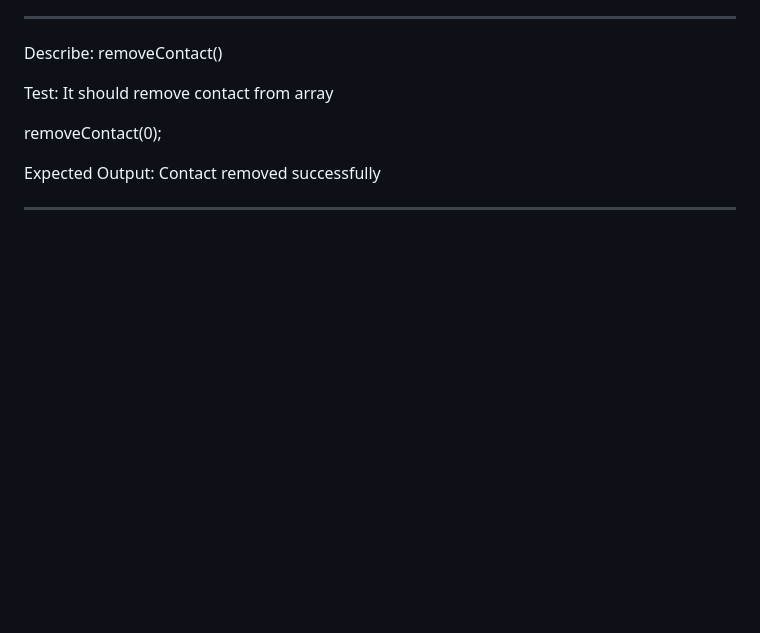
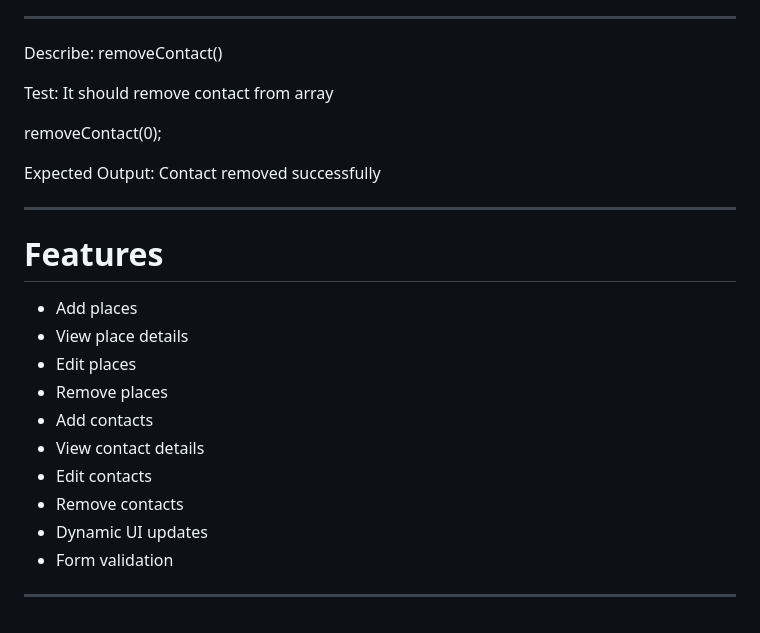
Before and after one commit to peshky38-sketch/code-along, a Markdown page: README.md, the part around one of its changes. Drawn GitHub-style; blank space fills up the shorter version.

Commit message:
Add features

```diff
--- a/README.md
+++ b/README.md
@@ -201,3 +201,18 @@ Expected Output:
 Contact removed successfully
 
 ---
+
+#  Features
+
+- Add places
+- View place details
+- Edit places
+- Remove places
+- Add contacts
+- View contact details
+- Edit contacts
+- Remove contacts
+- Dynamic UI updates
+- Form validation
+
+---
```
Also changed, not shown: other parts of README.md (+1 -1 lines).
